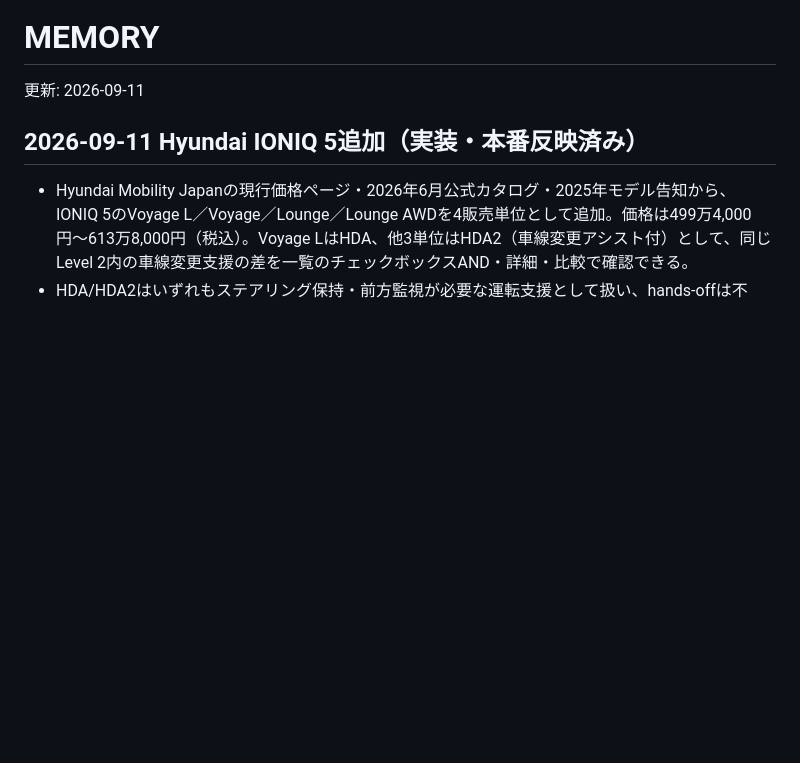
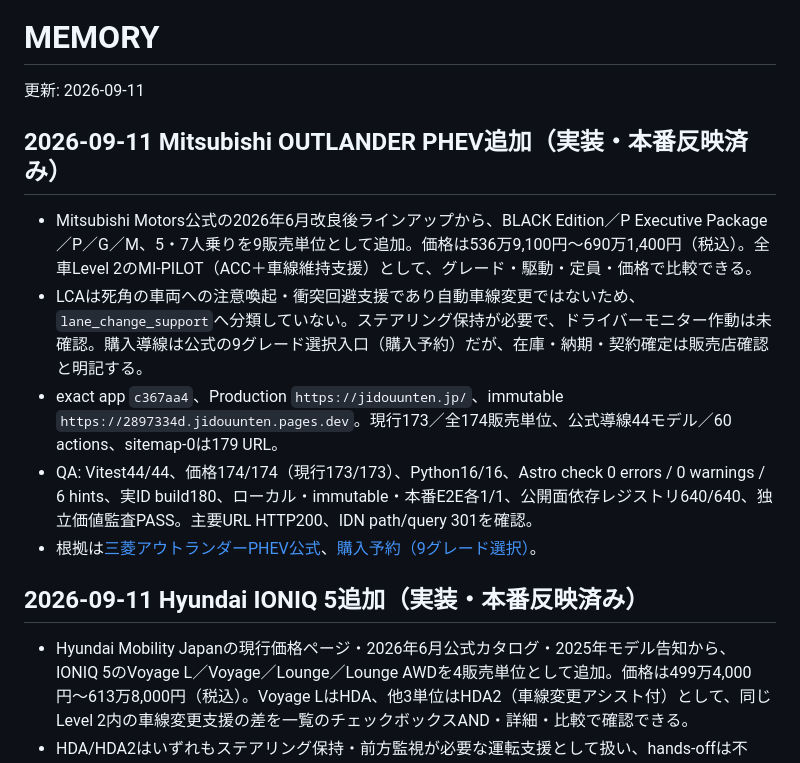
Before and after one commit to hikarine3/jidouunten, a Markdown page: MEMORY.md, the part around the change. GitHub-like rendering; blank space fills up the shorter version.

Commit message:
docs: record Mitsubishi deployment

```diff
--- a/MEMORY.md
+++ b/MEMORY.md
@@ -1,6 +1,14 @@
 # MEMORY
 
 更新: 2026-09-11
+
+## 2026-09-11 Mitsubishi OUTLANDER PHEV追加（実装・本番反映済み）
+
+- Mitsubishi Motors公式の2026年6月改良後ラインアップから、BLACK Edition／P Executive Package／P／G／M、5・7人乗りを9販売単位として追加。価格は536万9,100円〜690万1,400円（税込）。全車Level 2のMI-PILOT（ACC＋車線維持支援）として、グレード・駆動・定員・価格で比較できる。
+- LCAは死角の車両への注意喚起・衝突回避支援であり自動車線変更ではないため、`lane_change_support`へ分類していない。ステアリング保持が必要で、ドライバーモニター作動は未確認。購入導線は公式の9グレード選択入口（購入予約）だが、在庫・納期・契約確定は販売店確認と明記する。
+- exact app `c367aa4`、Production `https://jidouunten.jp/`、immutable `https://2897334d.jidouunten.pages.dev`。現行173／全174販売単位、公式導線44モデル／60 actions、sitemap-0は179 URL。
+- QA: Vitest44/44、価格174/174（現行173/173）、Python16/16、Astro check 0 errors / 0 warnings / 6 hints、実ID build180、ローカル・immutable・本番E2E各1/1、公開面依存レジストリ640/640、独立価値監査PASS。主要URL HTTP200、IDN path/query 301を確認。
+- 根拠は[三菱アウトランダーPHEV公式](https://www.mitsubishi-motors.co.jp/lineup/outlander_phev/)、[購入予約（9グレード選択）](https://try.mitsubishi-motors.co.jp/olm/EGP0002.do?model=274&skp=1)。
 
 ## 2026-09-11 Hyundai IONIQ 5追加（実装・本番反映済み）
 
```
Also changed, not shown: docs/operations/deployment.md (+7 -0 lines).
